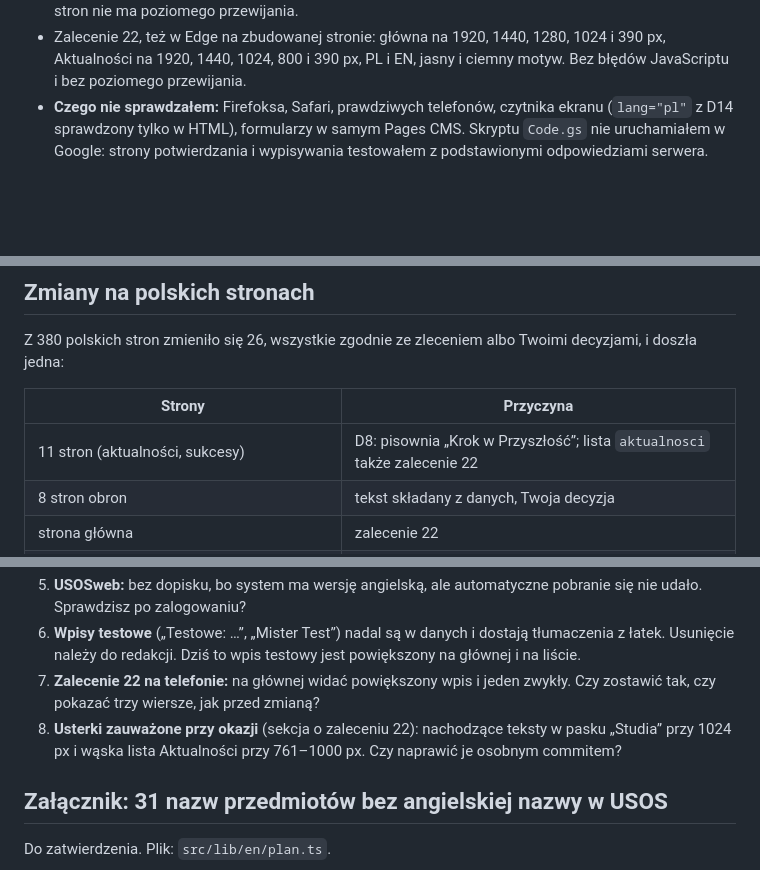
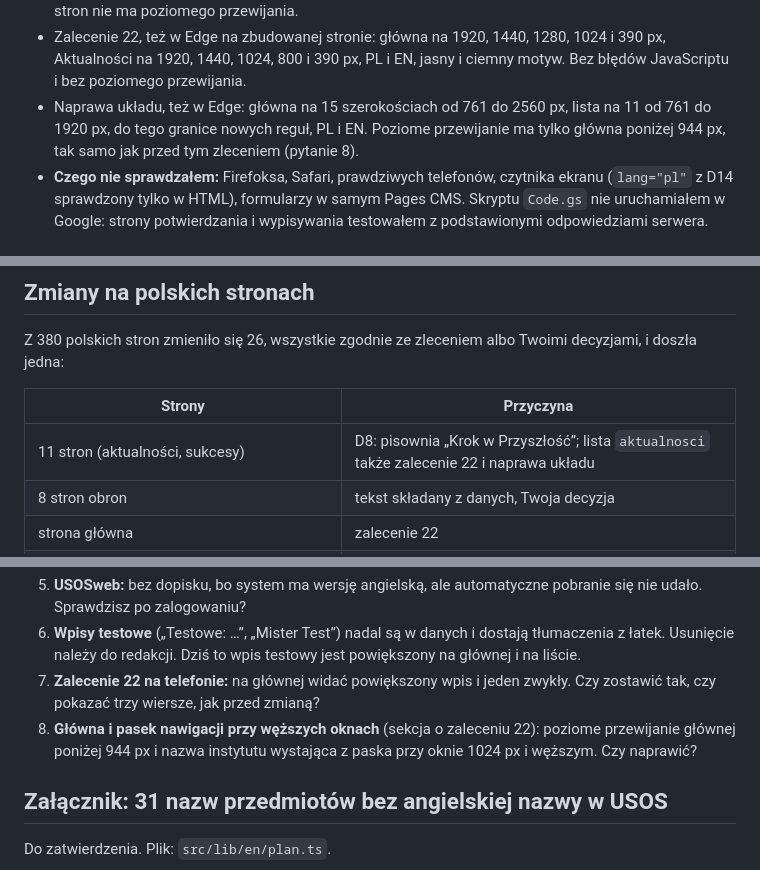
Before and after one commit to IM-UWr/Web-Core, a Markdown page: RAPORT-ZLECENIE-16.md, 3 parts joined by grey strips. GitHub-like rendering; blank space fills up the shorter version.

```diff
--- a/RAPORT-ZLECENIE-16.md
+++ b/RAPORT-ZLECENIE-16.md
@@ -18,6 +18,7 @@ Stan sprawdzenia:
 - Wszystkie łatki weszły czysto, na klony i na nakładkę: bez `git apply -3` i bez konfliktów.
 - Sprawdzane w Edge (Playwright) na zbudowanej stronie: 20 stron `/en` na 1440 i 390 px przed i po, 3 strony na 1920 px w ciemnym motywie, otwarte menu na 390, 1024, 1280 i 1440 px. Żadna z tych stron nie ma poziomego przewijania.
 - Zalecenie 22, też w Edge na zbudowanej stronie: główna na 1920, 1440, 1280, 1024 i 390 px, Aktualności na 1920, 1440, 1024, 800 i 390 px, PL i EN, jasny i ciemny motyw. Bez błędów JavaScriptu i bez poziomego przewijania.
+- Naprawa układu, też w Edge: główna na 15 szerokościach od 761 do 2560 px, lista na 11 od 761 do 1920 px, do tego granice nowych reguł, PL i EN. Poziome przewijanie ma tylko główna poniżej 944 px, tak samo jak przed tym zleceniem (pytanie 8).
 - **Czego nie sprawdzałem:** Firefoksa, Safari, prawdziwych telefonów, czytnika ekranu (`lang="pl"` z D14 sprawdzony tylko w HTML), formularzy w samym Pages CMS. Skryptu `Code.gs` nie uruchamiałem w Google: strony potwierdzania i wypisywania testowałem z podstawionymi odpowiedziami serwera.
 
 ## Podsumowanie
@@ -168,7 +193,7 @@ Z 380 polskich stron zmieniło się 26, wszystkie zgodnie ze zleceniem albo Twoi
 
 | Strony | Przyczyna |
 |---|---|
-| 11 stron (aktualności, sukcesy) | D8: pisownia „Krok w Przyszłość”; lista `aktualnosci` także zalecenie 22 |
+| 11 stron (aktualności, sukcesy) | D8: pisownia „Krok w Przyszłość”; lista `aktualnosci` także zalecenie 22 i naprawa układu |
 | 8 stron obron | tekst składany z danych, Twoja decyzja |
 | strona główna | zalecenie 22 |
 | `nauka/konferencje`, `instytut/zaklady/algebra-i-teoria-modeli` | D11: „Szklarska Poręba” |
@@ -383,7 +408,7 @@ Ciemny motyw (1920 px), po zmianach:
 5. **USOSweb:** bez dopisku, bo system ma wersję angielską, ale automatyczne pobranie się nie udało. Sprawdzisz po zalogowaniu?
 6. **Wpisy testowe** („Testowe: …”, „Mister Test”) nadal są w danych i dostają tłumaczenia z łatek. Usunięcie należy do redakcji. Dziś to wpis testowy jest powiększony na głównej i na liście.
 7. **Zalecenie 22 na telefonie:** na głównej widać powiększony wpis i jeden zwykły. Czy zostawić tak, czy pokazać trzy wiersze, jak przed zmianą?
-8. **Usterki zauważone przy okazji** (sekcja o zaleceniu 22): nachodzące teksty w pasku „Studia” przy 1024 px i wąska lista Aktualności przy 761–1000 px. Czy naprawić je osobnym commitem?
+8. **Główna i pasek nawigacji przy węższych oknach** (sekcja o zaleceniu 22): poziome przewijanie głównej poniżej 944 px i nazwa instytutu wystająca z paska przy oknie 1024 px i węższym. Czy naprawić?
 
 ## Załącznik: 31 nazw przedmiotów bez angielskiej nazwy w USOS
 
```
Also changed, not shown: other parts of RAPORT-ZLECENIE-16.md (+32 -8 lines), raport-zrzuty/z16-z22-naprawa-glowna.jpg (added), raport-zrzuty/z16-z22-naprawa-lista.jpg (added), raport-zrzuty/z16-z22-waskie.jpg.
